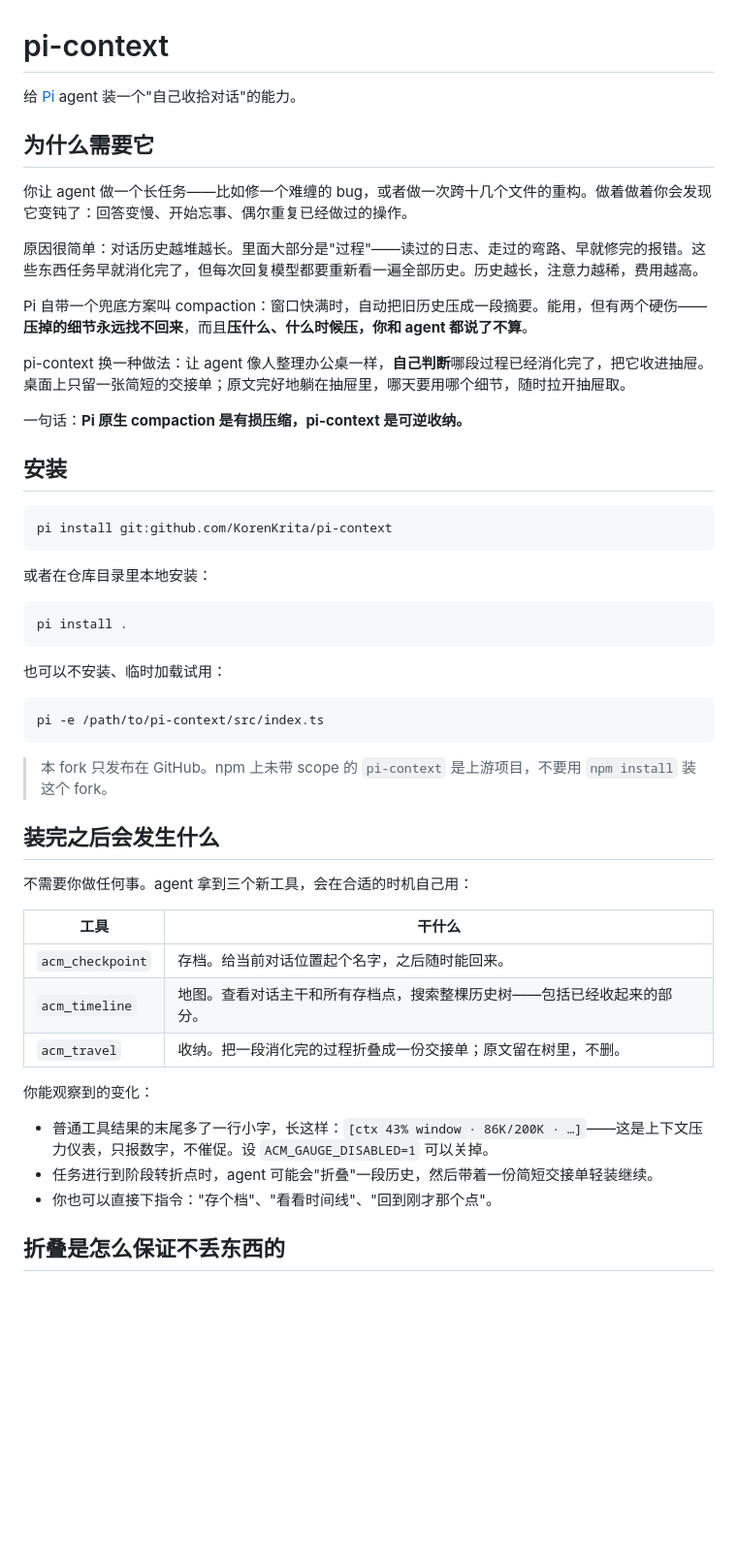
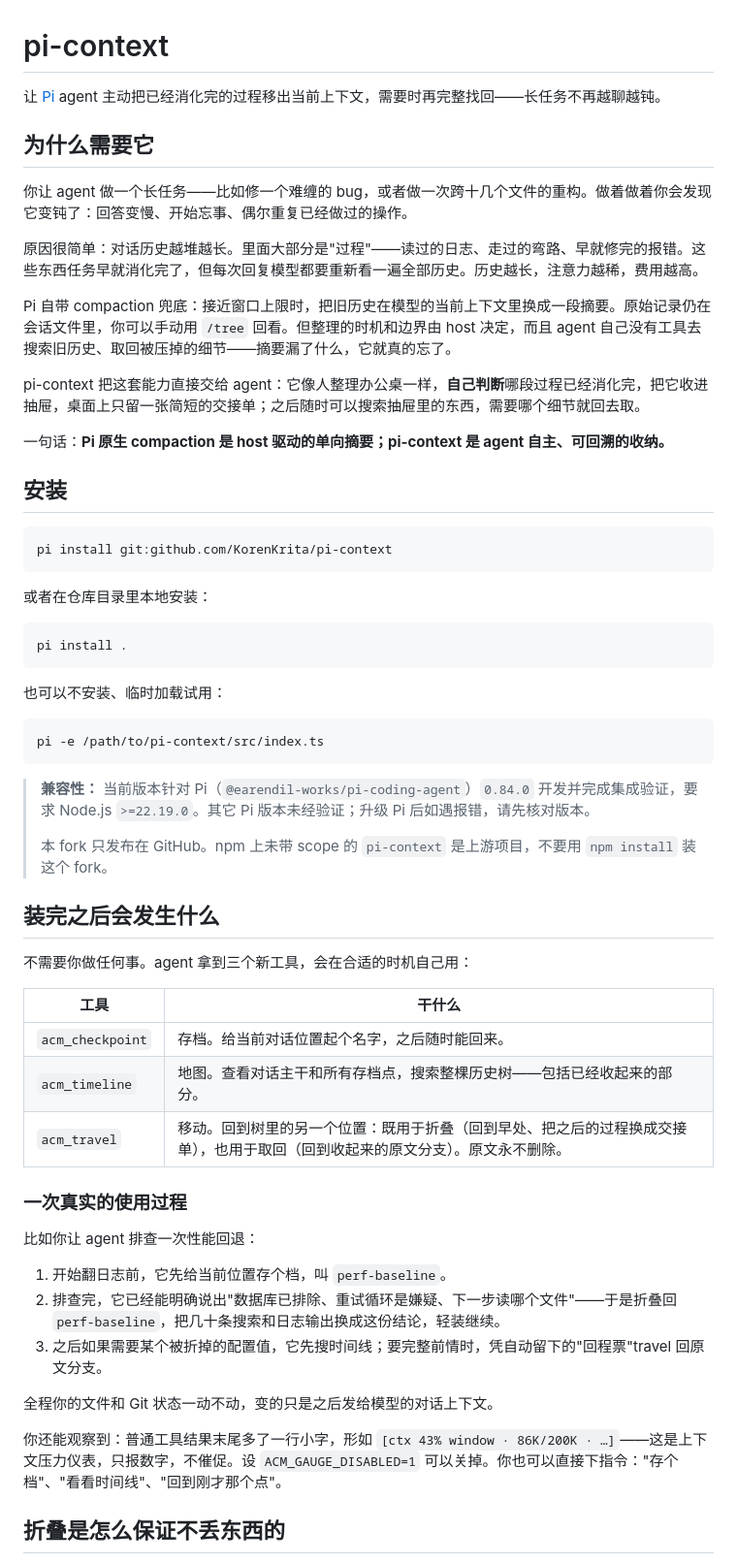
Before and after one commit to KorenKrita/pi-context, a Markdown page: README.md, the part around one of its changes. Shown at 97% size. Rendered like a GitHub page; blank space fills up the shorter version.

Commit message:
docs: fix the compaction comparison, disclose compatibility and the local ledger, add a walkthrough

````diff
--- a/README.md
+++ b/README.md
@@ -1,6 +1,6 @@
 # pi-context
 
-给 [Pi](https://github.com/badlogic/pi-mono) agent 装一个"自己收拾对话"的能力。
+让 [Pi](https://github.com/badlogic/pi-mono) agent 主动把已经消化完的过程移出当前上下文，需要时再完整找回——长任务不再越聊越钝。
 
 ## 为什么需要它
 
@@ -8,11 +8,11 @@
 
 原因很简单：对话历史越堆越长。里面大部分是"过程"——读过的日志、走过的弯路、早就修完的报错。这些东西任务早就消化完了，但每次回复模型都要重新看一遍全部历史。历史越长，注意力越稀，费用越高。
 
-Pi 自带一个兜底方案叫 compaction：窗口快满时，自动把旧历史压成一段摘要。能用，但有两个硬伤——**压掉的细节永远找不回来**，而且**压什么、什么时候压，你和 agent 都说了不算**。
+Pi 自带 compaction 兜底：接近窗口上限时，把旧历史在模型的当前上下文里换成一段摘要。原始记录仍在会话文件里，你可以手动用 `/tree` 回看。但整理的时机和边界由 host 决定，而且 agent 自己没有工具去搜索旧历史、取回被压掉的细节——摘要漏了什么，它就真的忘了。
 
-pi-context 换一种做法：让 agent 像人整理办公桌一样，**自己判断**哪段过程已经消化完了，把它收进抽屉。桌面上只留一张简短的交接单；原文完好地躺在抽屉里，哪天要用哪个细节，随时拉开抽屉取。
+pi-context 把这套能力直接交给 agent：它像人整理办公桌一样，**自己判断**哪段过程已经消化完，把它收进抽屉，桌面上只留一张简短的交接单；之后随时可以搜索抽屉里的东西，需要哪个细节就回去取。
 
-一句话：**Pi 原生 compaction 是有损压缩，pi-context 是可逆收纳。**
+一句话：**Pi 原生 compaction 是 host 驱动的单向摘要；pi-context 是 agent 自主、可回溯的收纳。**
 
 ## 安装
 
@@ -32,6 +32,8 @@ pi install .
 pi -e /path/to/pi-context/src/index.ts
 ```
 
+> **兼容性：** 当前版本针对 Pi（`@earendil-works/pi-coding-agent`）`0.84.0` 开发并完成集成验证，要求 Node.js `>=22.19.0`。其它 Pi 版本未经验证；升级 Pi 后如遇报错，请先核对版本。
+>
 > 本 fork 只发布在 GitHub。npm 上未带 scope 的 `pi-context` 是上游项目，不要用 `npm install` 装这个 fork。
 
 ## 装完之后会发生什么
@@ -42,13 +44,19 @@ pi -e /path/to/pi-context/src/index.ts
 |---|---|
 | `acm_checkpoint` | 存档。给当前对话位置起个名字，之后随时能回来。 |
 | `acm_timeline` | 地图。查看对话主干和所有存档点，搜索整棵历史树——包括已经收起来的部分。 |
-| `acm_travel` | 收纳。把一段消化完的过程折叠成一份交接单；原文留在树里，不删。 |
+| `acm_travel` | 移动。回到树里的另一个位置：既用于折叠（回到早处、把之后的过程换成交接单），也用于取回（回到收起来的原文分支）。原文永不删除。 |
 
-你能观察到的变化：
+### 一次真实的使用过程
 
-- 普通工具结果的末尾多了一行小字，长这样：`[ctx 43% window · 86K/200K · …]`——这是上下文压力仪表，只报数字，不催促。设 `ACM_GAUGE_DISABLED=1` 可以关掉。
-- 任务进行到阶段转折点时，agent 可能会"折叠"一段历史，然后带着一份简短交接单轻装继续。
-- 你也可以直接下指令："存个档"、"看看时间线"、"回到刚才那个点"。
+比如你让 agent 排查一次性能回退：
+
+1. 开始翻日志前，它先给当前位置存个档，叫 `perf-baseline`。
+2. 排查完，它已经能明确说出"数据库已排除、重试循环是嫌疑、下一步读哪个文件"——于是折叠回 `perf-baseline`，把几十条搜索和日志输出换成这份结论，轻装继续。
+3. 之后如果需要某个被折掉的配置值，它先搜时间线；要完整前情时，凭自动留下的"回程票"travel 回原文分支。
+
+全程你的文件和 Git 状态一动不动，变的只是之后发给模型的对话上下文。
+
+你还能观察到：普通工具结果末尾多了一行小字，形如 `[ctx 43% window · 86K/200K · …]`——这是上下文压力仪表，只报数字，不催促。设 `ACM_GAUGE_DISABLED=1` 可以关掉。你也可以直接下指令："存个档"、"看看时间线"、"回到刚才那个点"。
 
 ## 折叠是怎么保证不丢东西的
 
````
Also changed, not shown: other parts of README.md (+2 -1 lines).
